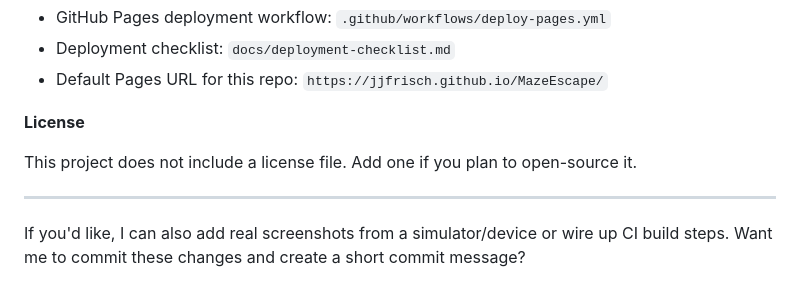
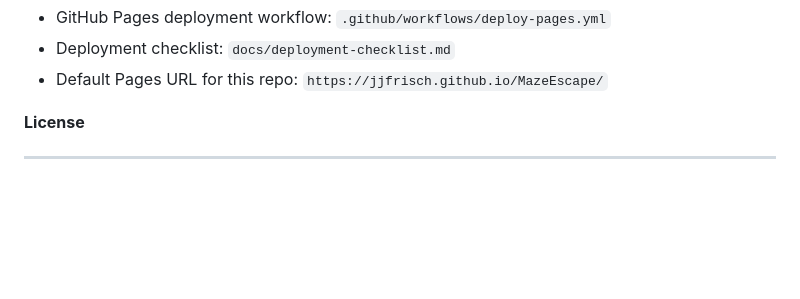
Before and after one commit to JJFrisch/MazeEscape, a Markdown page: README.md, the part around the change. Rendered like a GitHub page; blank space fills up the shorter version.

Commit message:
chore: remove license note and unnecessary comments from README

```diff
--- a/README.md
+++ b/README.md
@@ -125,8 +125,5 @@ Documentation images are in the `Images` folder. Game assets live under `Resourc
 
 **License**
 
-This project does not include a license file. Add one if you plan to open-source it.
 
 ---
-
-If you'd like, I can also add real screenshots from a simulator/device or wire up CI build steps. Want me to commit these changes and create a short commit message?
```
